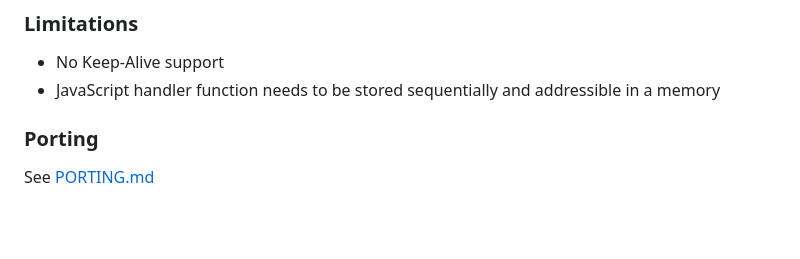
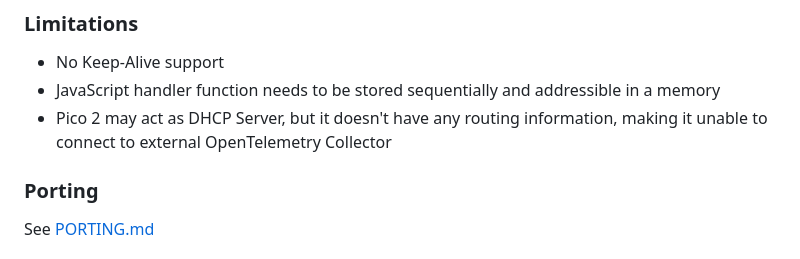
Before and after one commit to jeeyo/isere, a Markdown page: README.md, the part around the change. Drawn GitHub-style; blank space fills up the shorter version.

```diff
--- a/README.md
+++ b/README.md
@@ -66,6 +66,7 @@ A serverless platform aimed to be running on Microcontrollers, powered by FreeRT
 
 - No Keep-Alive support
 - JavaScript handler function needs to be stored sequentially and addressible in a memory
+- Pico 2 may act as DHCP Server, but it doesn't have any routing information, making it unable to connect to external OpenTelemetry Collector
 
 ### Porting
 
```
